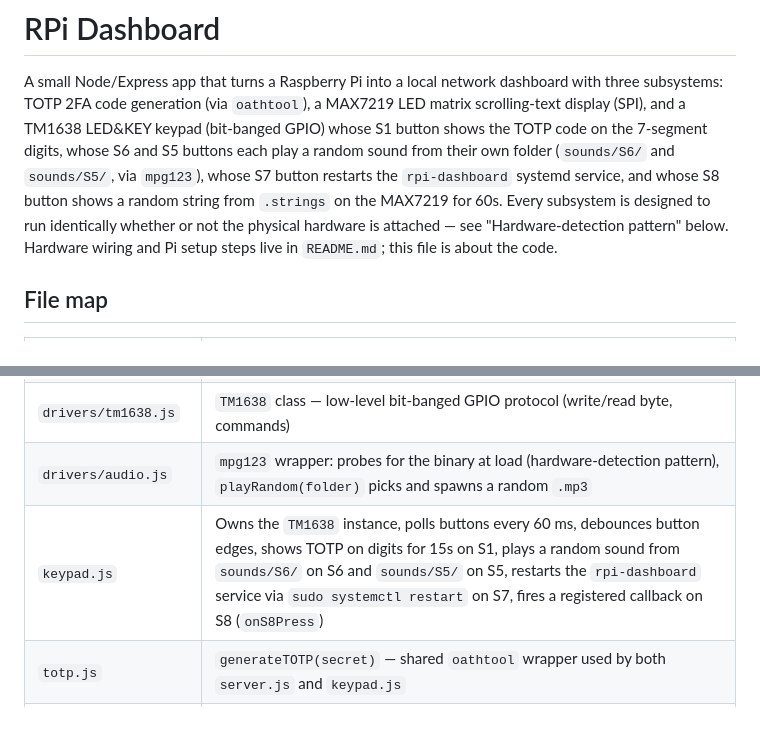
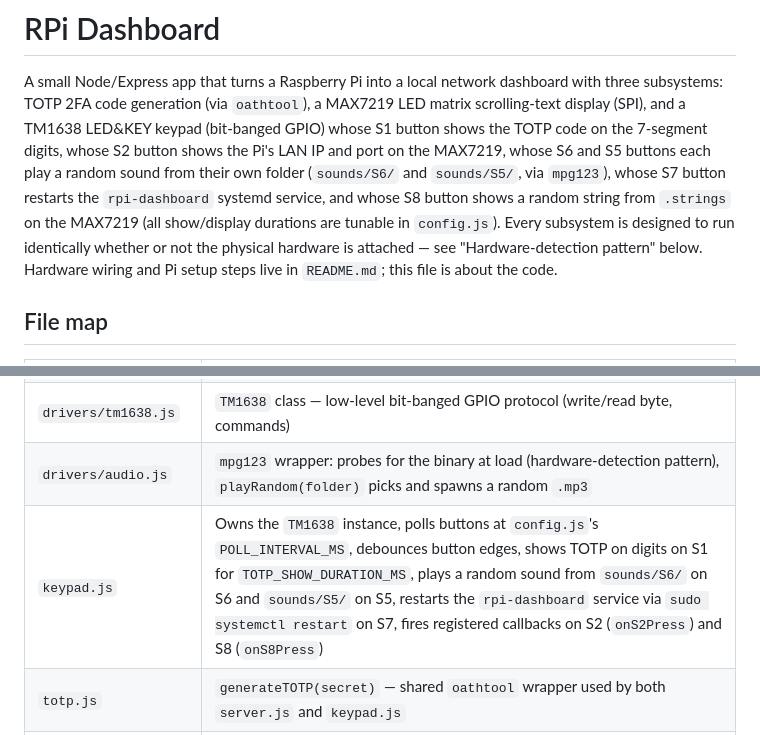
Before and after one commit to oleksiisedun/rpi-dashboard, a Markdown page: CLAUDE.md, 2 parts joined by grey strips. Drawn GitHub-style.

```diff
--- a/CLAUDE.md
+++ b/CLAUDE.md
@@ -3,10 +3,11 @@
 A small Node/Express app that turns a Raspberry Pi into a local network dashboard with three
 subsystems: TOTP 2FA code generation (via `oathtool`), a MAX7219 LED matrix scrolling-text
 display (SPI), and a TM1638 LED&KEY keypad (bit-banged GPIO) whose S1 button shows the TOTP
-code on the 7-segment digits, whose S6 and S5 buttons each play a random sound from their own
+code on the 7-segment digits, whose S2 button shows the Pi's LAN IP and port on the MAX7219,
+whose S6 and S5 buttons each play a random sound from their own
 folder (`sounds/S6/` and `sounds/S5/`, via `mpg123`), whose S7 button restarts the
 `rpi-dashboard` systemd service, and whose S8 button shows a random string
-from `.strings` on the MAX7219 for 60s. Every subsystem is designed to run identically whether or not the
+from `.strings` on the MAX7219 (all show/display durations are tunable in `config.js`). Every subsystem is designed to run identically whether or not the
 physical hardware is attached — see "Hardware-detection pattern" below. Hardware wiring and Pi
 setup steps live in `README.md`; this file is about the code.
 
@@ -20,7 +21,7 @@ setup steps live in `README.md`; this file is about the code.
 | `drivers/font.js` | Bitmap font data (Latin + Ukrainian Cyrillic) consumed by `drivers/display.js` |
 | `drivers/tm1638.js` | `TM1638` class — low-level bit-banged GPIO protocol (write/read byte, commands) |
 | `drivers/audio.js` | `mpg123` wrapper: probes for the binary at load (hardware-detection pattern), `playRandom(folder)` picks and spawns a random `.mp3` |
-| `keypad.js` | Owns the `TM1638` instance, polls buttons every 60 ms, debounces button edges, shows TOTP on digits for 15s on S1, plays a random sound from `sounds/S6/` on S6 and `sounds/S5/` on S5, restarts the `rpi-dashboard` service via `sudo systemctl restart` on S7, fires a registered callback on S8 (`onS8Press`) |
+| `keypad.js` | Owns the `TM1638` instance, polls buttons at `config.js`'s `POLL_INTERVAL_MS`, debounces button edges, shows TOTP on digits on S1 for `TOTP_SHOW_DURATION_MS`, plays a random sound from `sounds/S6/` on S6 and `sounds/S5/` on S5, restarts the `rpi-dashboard` service via `sudo systemctl restart` on S7, fires registered callbacks on S2 (`onS2Press`) and S8 (`onS8Press`) |
 | `totp.js` | `generateTOTP(secret)` — shared `oathtool` wrapper used by both `server.js` and `keypad.js` |
 | `.strings` | One message per line (blank/`#` lines ignored) — source for the S8 random-string overlay. Gitignored (per-machine content, like `.env`); `.strings.example` is the committed template |
 | `sounds/` | `S6/`/`S5/` subfolders of `.mp3` files for the S6/S5 random-sound buttons. Gitignored (per-machine content, like `.strings`) but not excluded from `deploy.js`, so it deploys normally |
```
Also changed, not shown: README.md (+17 -10 lines).
